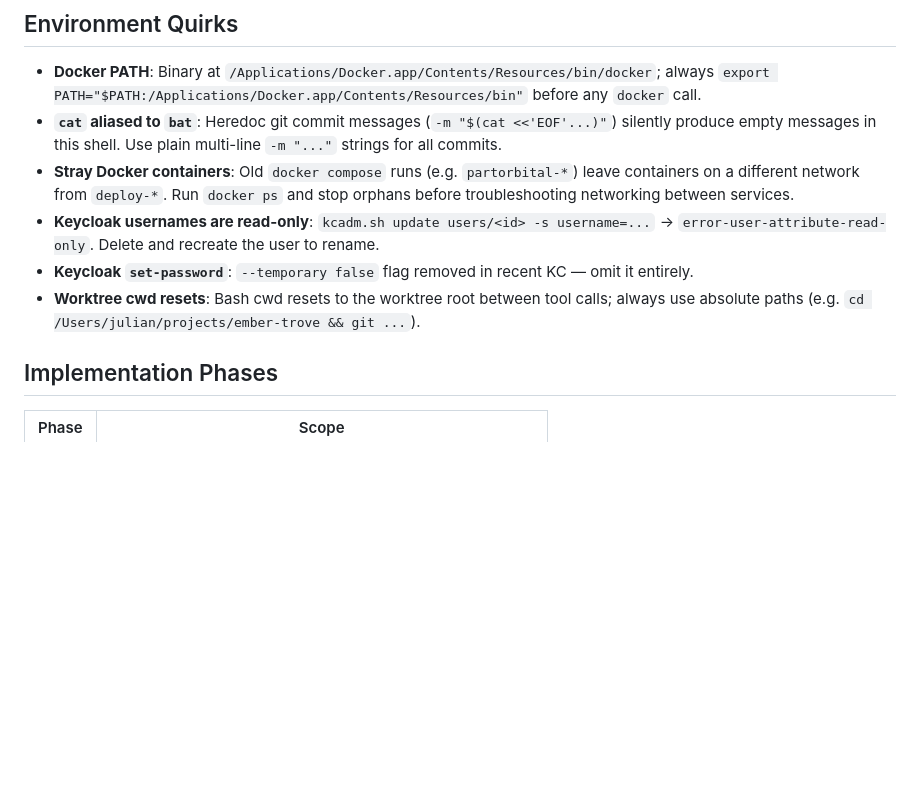
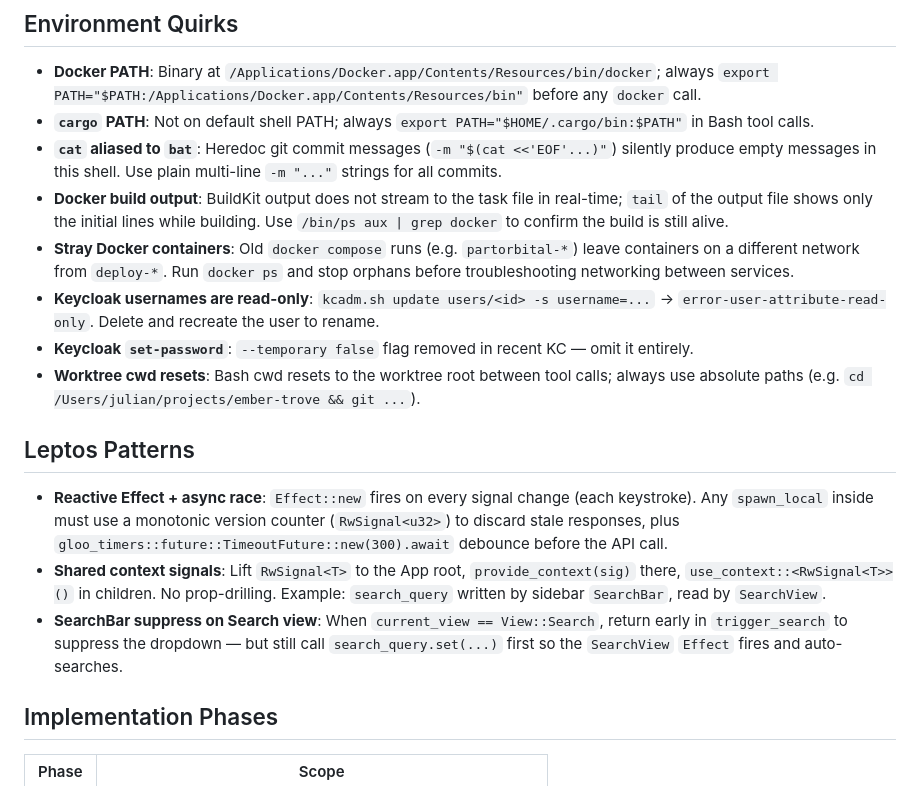
Before and after one commit to jchultarsky101/ember-trove, a Markdown page: CLAUDE.md, the part around the change. Rendered like a GitHub page; blank space fills up the shorter version.

Commit message:
docs(claude): add cargo PATH, Docker build output, and Leptos patterns
Co-Authored-By: Claude Sonnet 4.6 <noreply@anthropic.com>

```diff
--- a/CLAUDE.md
+++ b/CLAUDE.md
@@ -75,8 +75,13 @@ ember-trove/
 
 - **Docker PATH**: Binary at `/Applications/Docker.app/Contents/Resources/bin/docker`; always
   `export PATH="$PATH:/Applications/Docker.app/Contents/Resources/bin"` before any `docker` call.
+- **`cargo` PATH**: Not on default shell PATH; always `export PATH="$HOME/.cargo/bin:$PATH"` in
+  Bash tool calls.
 - **`cat` aliased to `bat`**: Heredoc git commit messages (`-m "$(cat <<'EOF'...)"`) silently produce
   empty messages in this shell. Use plain multi-line `-m "..."` strings for all commits.
+- **Docker build output**: BuildKit output does not stream to the task file in real-time; `tail` of
+  the output file shows only the initial lines while building. Use `/bin/ps aux | grep docker` to
+  confirm the build is still alive.
 - **Stray Docker containers**: Old `docker compose` runs (e.g. `partorbital-*`) leave containers on
   a different network from `deploy-*`. Run `docker ps` and stop orphans before troubleshooting
   networking between services.
@@ -85,6 +90,18 @@ ember-trove/
 - **Keycloak `set-password`**: `--temporary false` flag removed in recent KC — omit it entirely.
 - **Worktree cwd resets**: Bash cwd resets to the worktree root between tool calls; always use
   absolute paths (e.g. `cd /Users/julian/projects/ember-trove && git ...`).
+
+## Leptos Patterns
+
+- **Reactive Effect + async race**: `Effect::new` fires on every signal change (each keystroke).
+  Any `spawn_local` inside must use a monotonic version counter (`RwSignal<u32>`) to discard stale
+  responses, plus `gloo_timers::future::TimeoutFuture::new(300).await` debounce before the API call.
+- **Shared context signals**: Lift `RwSignal<T>` to the App root, `provide_context(sig)` there,
+  `use_context::<RwSignal<T>>()` in children. No prop-drilling. Example: `search_query` written by
+  sidebar `SearchBar`, read by `SearchView`.
+- **SearchBar suppress on Search view**: When `current_view == View::Search`, return early in
+  `trigger_search` to suppress the dropdown — but still call `search_query.set(...)` first so the
+  `SearchView` `Effect` fires and auto-searches.
 
 ## Implementation Phases
 
```
